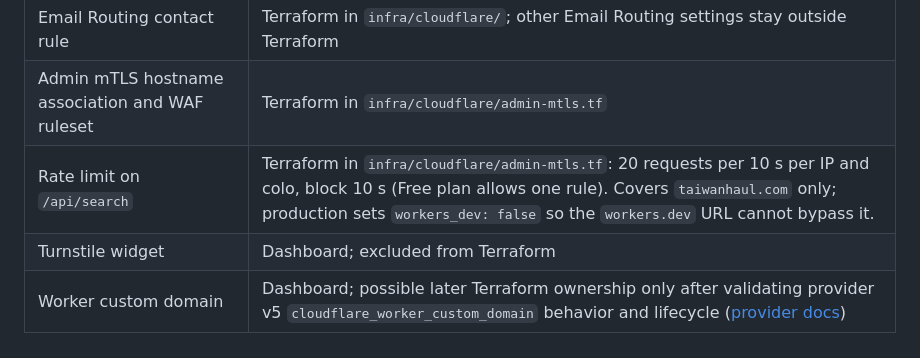
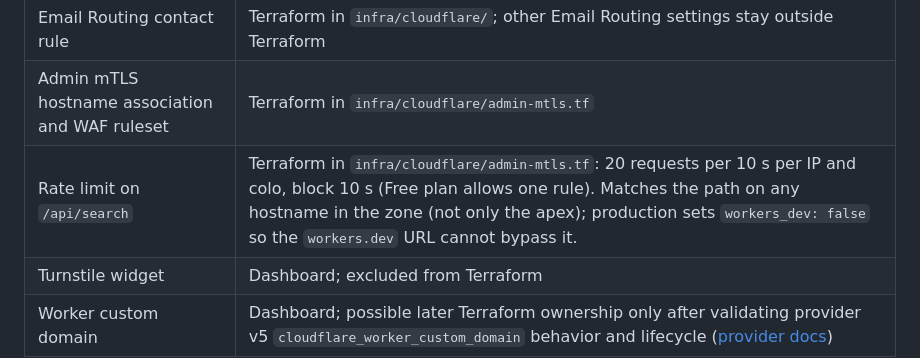
Before and after one commit to iskWang/taiwanhaul, a Markdown page: docs/infrastructure.md, the part around the change. Rendered like a GitHub page.

Commit message:
docs: rate limit applies zone-wide by path

```diff
--- a/docs/infrastructure.md
+++ b/docs/infrastructure.md
@@ -28,7 +28,7 @@ This document and Terraform under `infra/` cover TaiwanHaul resources only; see
 | Existing DNS records | Workers custom domain / Email Routing; no DNS takeover planned |
 | Email Routing contact rule | Terraform in `infra/cloudflare/`; other Email Routing settings stay outside Terraform |
 | Admin mTLS hostname association and WAF ruleset | Terraform in `infra/cloudflare/admin-mtls.tf` |
-| Rate limit on `/api/search` | Terraform in `infra/cloudflare/admin-mtls.tf`: 20 requests per 10 s per IP and colo, block 10 s (Free plan allows one rule). Covers `taiwanhaul.com` only; production sets `workers_dev: false` so the `workers.dev` URL cannot bypass it. |
+| Rate limit on `/api/search` | Terraform in `infra/cloudflare/admin-mtls.tf`: 20 requests per 10 s per IP and colo, block 10 s (Free plan allows one rule). Matches the path on any hostname in the zone (not only the apex); production sets `workers_dev: false` so the `workers.dev` URL cannot bypass it. |
 | Turnstile widget | Dashboard; excluded from Terraform |
 | Worker custom domain | Dashboard; possible later Terraform ownership only after validating provider v5 `cloudflare_worker_custom_domain` behavior and lifecycle ([provider docs](https://registry.terraform.io/providers/cloudflare/cloudflare/latest/docs/resources/worker_custom_domain)) |
 
```
